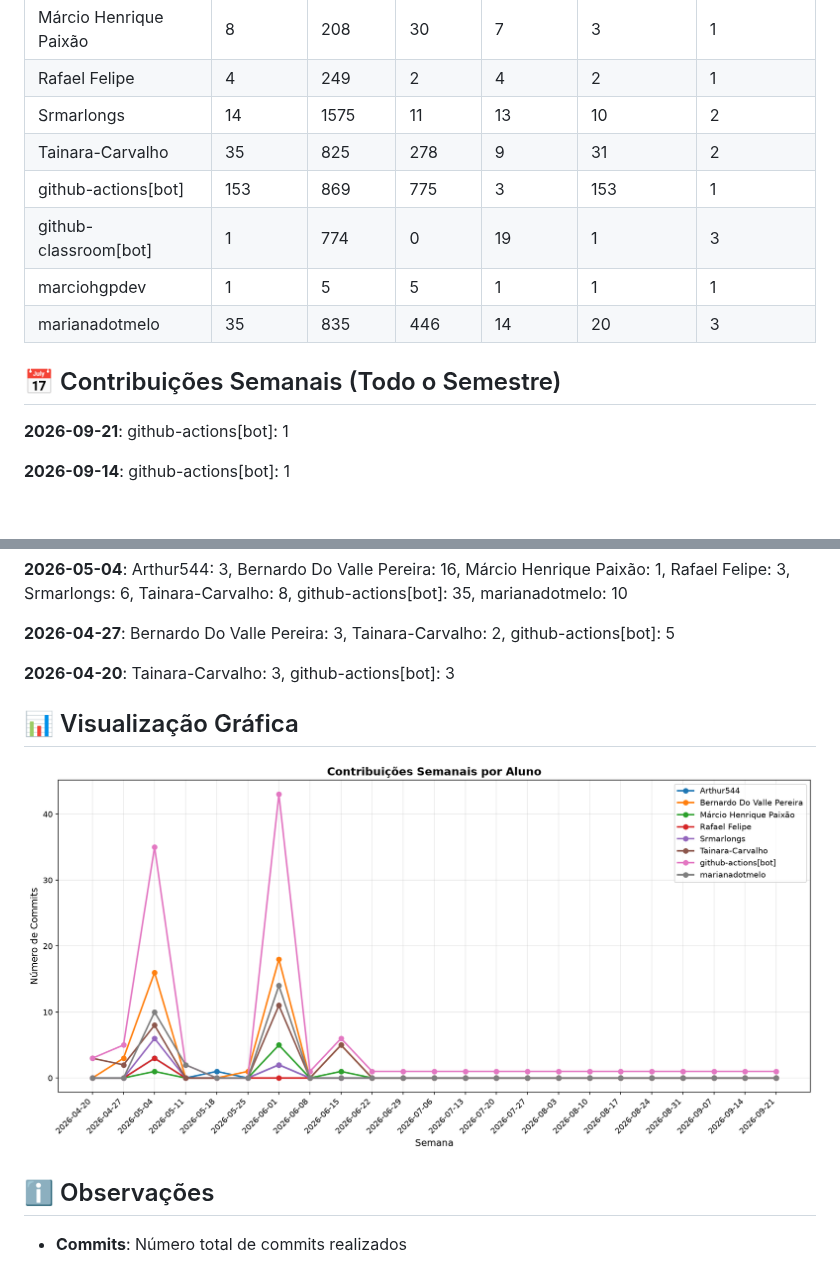
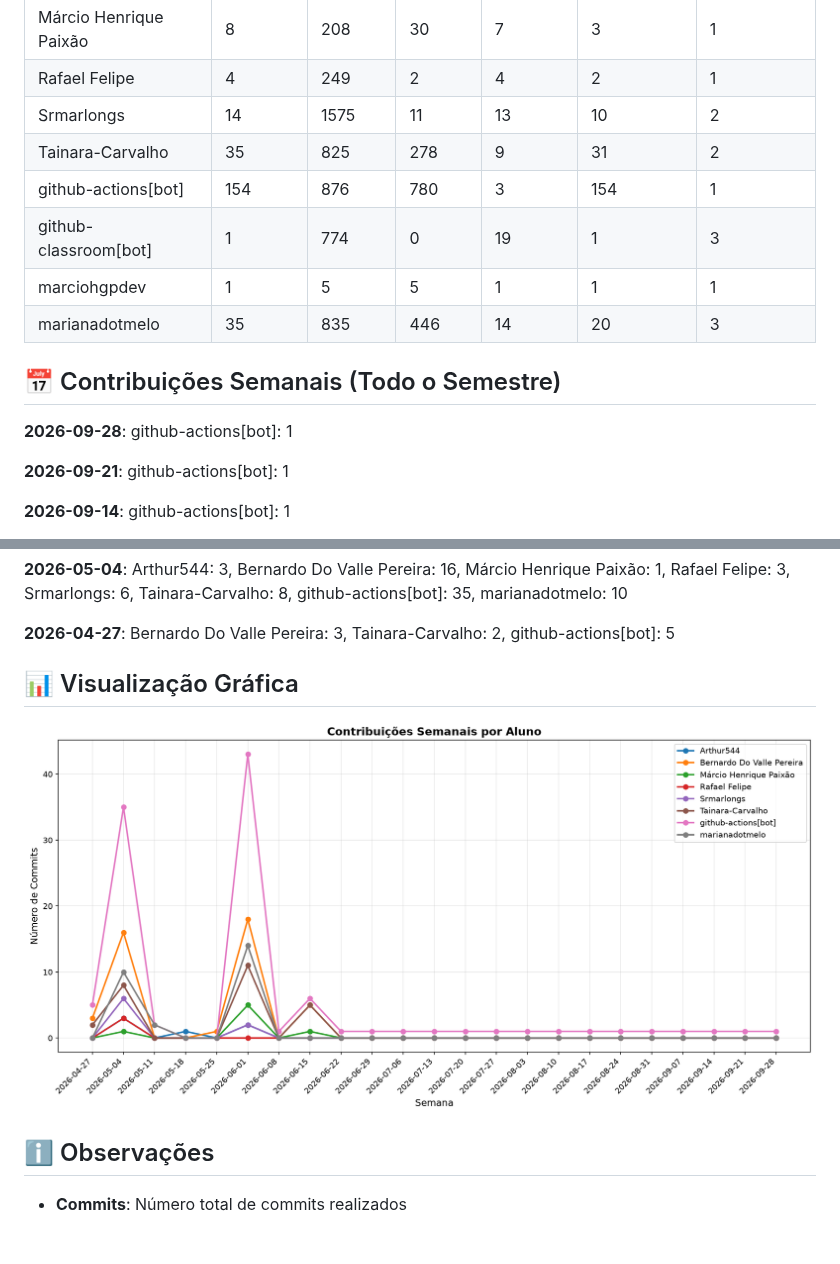
Before and after one commit to MarcioHGP/econexus-web-project, a Markdown page: documentos/CONTRIBUTION_REPORT.md, 2 parts joined by grey strips. Rendered like a GitHub page; pictures changed too: documentos/img/contribution-weekly.png; blank space fills up the shorter version.

Commit message:
📊 Atualizar relatório de contribuições [skip ci]

```diff
--- a/documentos/CONTRIBUTION_REPORT.md
+++ b/documentos/CONTRIBUTION_REPORT.md
@@ -14,13 +14,15 @@
 | Rafael Felipe             |         4 |       249 |         2 |          4 |              2 |               1 |
 | Srmarlongs                |        14 |      1575 |        11 |         13 |             10 |               2 |
 | Tainara-Carvalho          |        35 |       825 |       278 |          9 |             31 |               2 |
-| github-actions[bot]       |       153 |       869 |       775 |          3 |            153 |               1 |
+| github-actions[bot]       |       154 |       876 |       780 |          3 |            154 |               1 |
 | github-classroom[bot]     |         1 |       774 |         0 |         19 |              1 |               3 |
 | marciohgpdev              |         1 |         5 |         5 |          1 |              1 |               1 |
 | marianadotmelo            |        35 |       835 |       446 |         14 |             20 |               3 |
 
 
 ## 📅 Contribuições Semanais (Todo o Semestre)
+
+**2026-09-28**: github-actions[bot]: 1
 
 **2026-09-21**: github-actions[bot]: 1
 
@@ -66,8 +68,6 @@
 
 **2026-04-27**: Bernardo Do Valle Pereira: 3, Tainara-Carvalho: 2, github-actions[bot]: 5
 
-**2026-04-20**: Tainara-Carvalho: 3, github-actions[bot]: 3
-
 
 
 ## 📊 Visualização Gráfica
```
Also changed, not shown: other parts of documentos/CONTRIBUTION_REPORT.md (+1 -1 lines), documentos/img/contribution-total.png.
